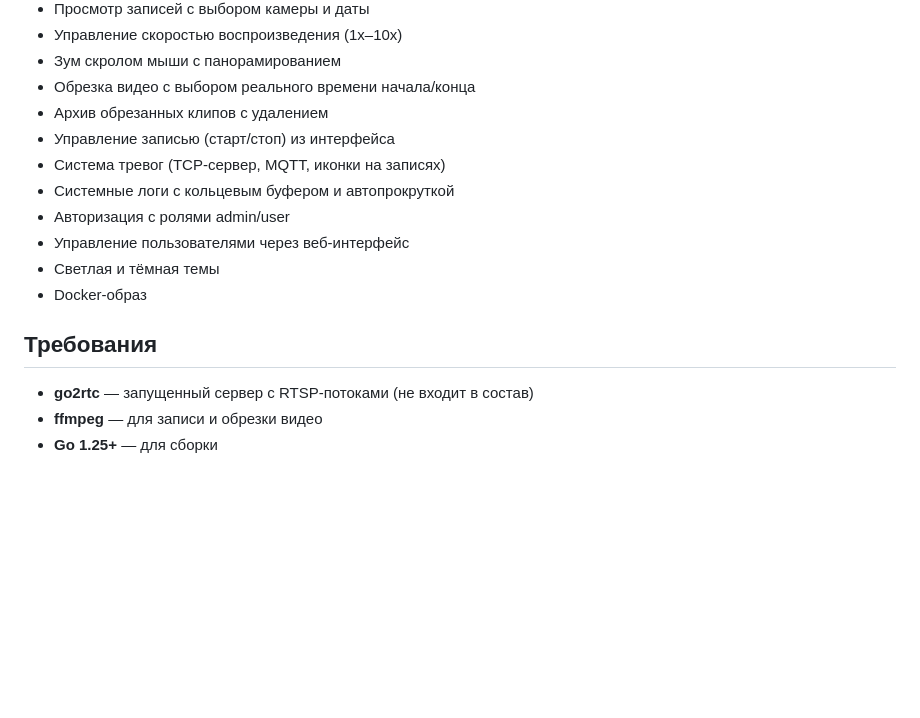
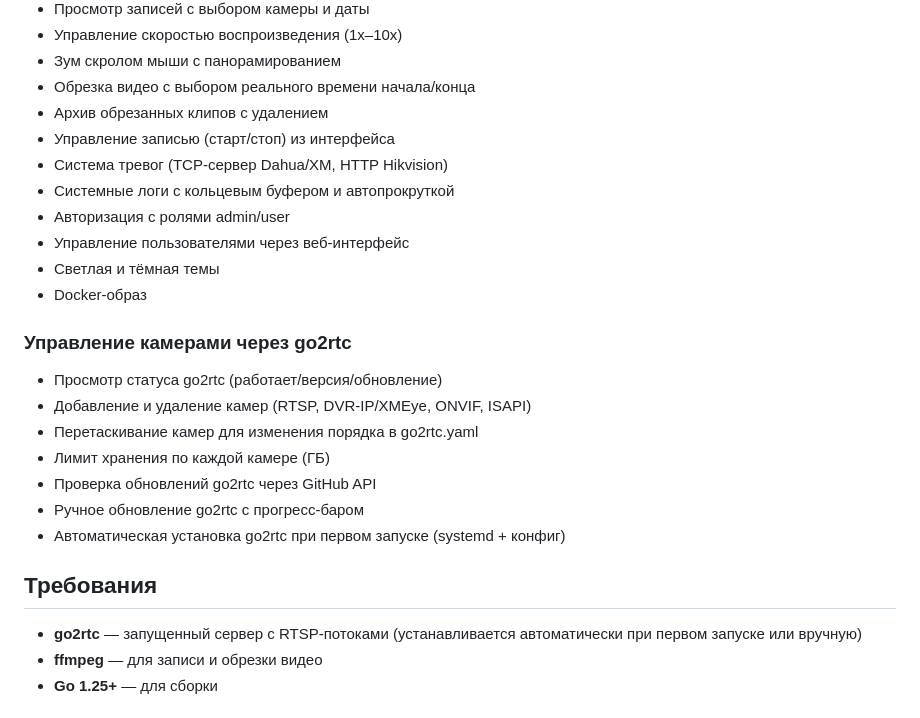
Before and after one commit to augin/simple_nvr, a Markdown page: README.md, the part around one of its changes. GitHub-like rendering; blank space fills up the shorter version.

```diff
--- a/README.md
+++ b/README.md
@@ -13,16 +13,26 @@
 - Обрезка видео с выбором реального времени начала/конца
 - Архив обрезанных клипов с удалением
 - Управление записью (старт/стоп) из интерфейса
-- Система тревог (TCP-сервер, MQTT, иконки на записях)
+- Система тревог (TCP-сервер Dahua/XM, HTTP Hikvision)
 - Системные логи с кольцевым буфером и автопрокруткой
 - Авторизация с ролями admin/user
 - Управление пользователями через веб-интерфейс
 - Светлая и тёмная темы
 - Docker-образ
 
+### Управление камерами через go2rtc
+
+- Просмотр статуса go2rtc (работает/версия/обновление)
+- Добавление и удаление камер (RTSP, DVR-IP/XMEye, ONVIF, ISAPI)
+- Перетаскивание камер для изменения порядка в go2rtc.yaml
+- Лимит хранения по каждой камере (ГБ)
+- Проверка обновлений go2rtc через GitHub API
+- Ручное обновление go2rtc с прогресс-баром
+- Автоматическая установка go2rtc при первом запуске (systemd + конфиг)
+
 ## Требования
 
-- **go2rtc** — запущенный сервер с RTSP-потоками (не входит в состав)
+- **go2rtc** — запущенный сервер с RTSP-потоками (устанавливается автоматически при первом запуске или вручную)
 - **ffmpeg** — для записи и обрезки видео
 - **Go 1.25+** — для сборки
 
```
Also changed, not shown: other parts of README.md (+36 -6 lines).
